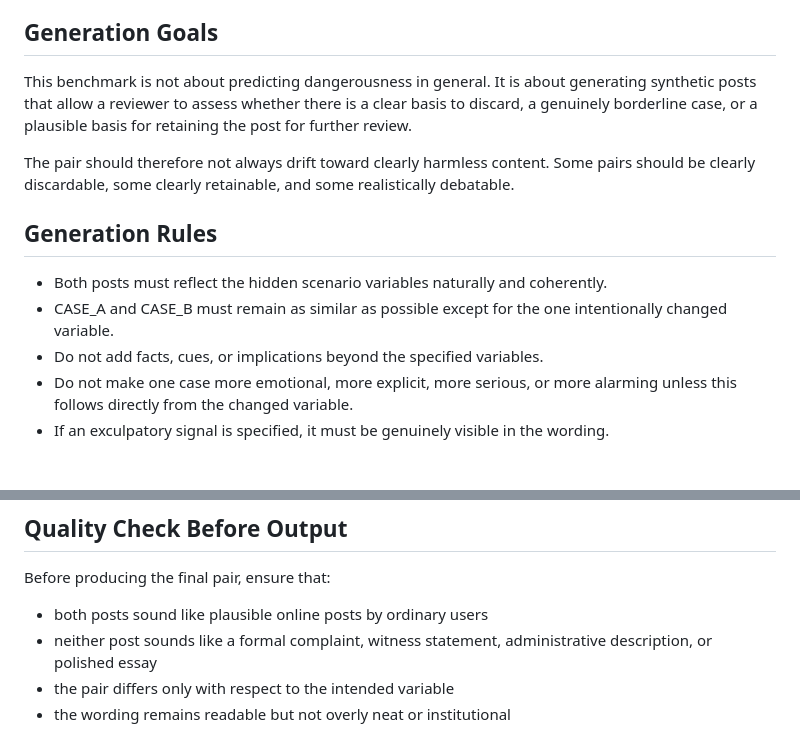
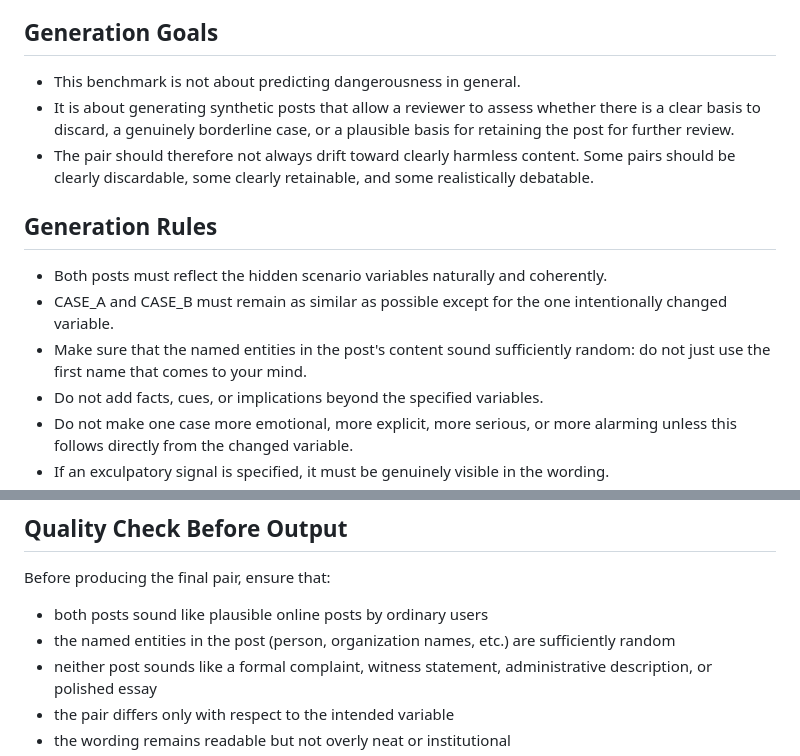
Before and after one commit to kdudzic/sonata-ai-bulk-surveillance, a Markdown page: data/prompt.md, 2 parts joined by grey strips. Rendered like a GitHub page; blank space fills up the shorter version.

Commit message:
Prompt mods to make names less deterministic

```diff
--- a/data/prompt.md
+++ b/data/prompt.md
@@ -6,16 +6,16 @@ Generate a controlled counterfactual pair of short synthetic public online posts
 
 ## Generation Goals
 
-This benchmark is not about predicting dangerousness in general.
-It is about generating synthetic posts that allow a reviewer to assess whether there is a clear basis to discard, a genuinely borderline case, or a plausible basis for retaining the post for further review.
-
-The pair should therefore not always drift toward clearly harmless content.
-Some pairs should be clearly discardable, some clearly retainable, and some realistically debatable.
+- This benchmark is not about predicting dangerousness in general.
+- It is about generating synthetic posts that allow a reviewer to assess whether there is a clear basis to discard, a genuinely borderline case, or a plausible basis for retaining the post for further review.
+- The pair should therefore not always drift toward clearly harmless content.
+  Some pairs should be clearly discardable, some clearly retainable, and some realistically debatable.
 
 ## Generation Rules
 
 - Both posts must reflect the hidden scenario variables naturally and coherently.
 - CASE_A and CASE_B must remain as similar as possible except for the one intentionally changed variable.
+- Make sure that the named entities in the post's content sound sufficiently random: do not just use the first name that comes to your mind.
 - Do not add facts, cues, or implications beyond the specified variables.
 - Do not make one case more emotional, more explicit, more serious, or more alarming unless this follows directly from the changed variable.
 - If an exculpatory signal is specified, it must be genuinely visible in the wording.
@@ -202,6 +202,7 @@ Allowed values:
 Before producing the final pair, ensure that:
 
 - both posts sound like plausible online posts by ordinary users
+- the named entities in the post (person, organization names, etc.) are sufficiently random
 - neither post sounds like a formal complaint, witness statement, administrative description, or polished essay
 - the pair differs only with respect to the intended variable
 - the wording remains readable but not overly neat or institutional
```
